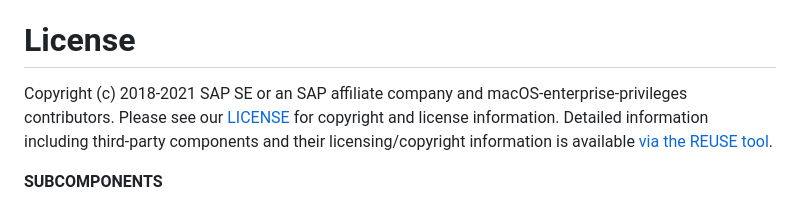
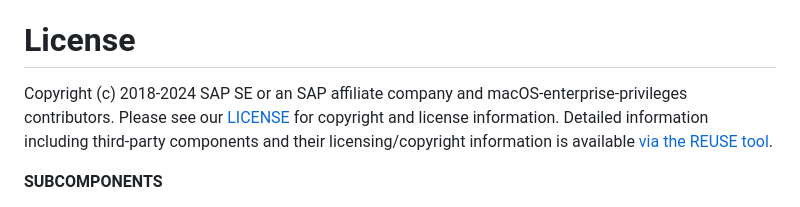
Before and after one commit to SAP/macOS-enterprise-privileges, a Markdown page: README.md, the part around the change. GitHub-like rendering.

```diff
--- a/README.md
+++ b/README.md
@@ -68,7 +68,7 @@ Privileges documentation is available via the wiki or the links below:
 
 # License
 
-Copyright (c) 2018-2021 SAP SE or an SAP affiliate company and macOS-enterprise-privileges contributors. Please see our [LICENSE](LICENSE) for copyright and license information. Detailed information including third-party components and their licensing/copyright information is available [via the REUSE tool](https://api.reuse.software/info/github.com/SAP/macOS-enterprise-privileges).
+Copyright (c) 2018-2024 SAP SE or an SAP affiliate company and macOS-enterprise-privileges contributors. Please see our [LICENSE](LICENSE) for copyright and license information. Detailed information including third-party components and their licensing/copyright information is available [via the REUSE tool](https://api.reuse.software/info/github.com/SAP/macOS-enterprise-privileges).
 
 **SUBCOMPONENTS**
 
```
